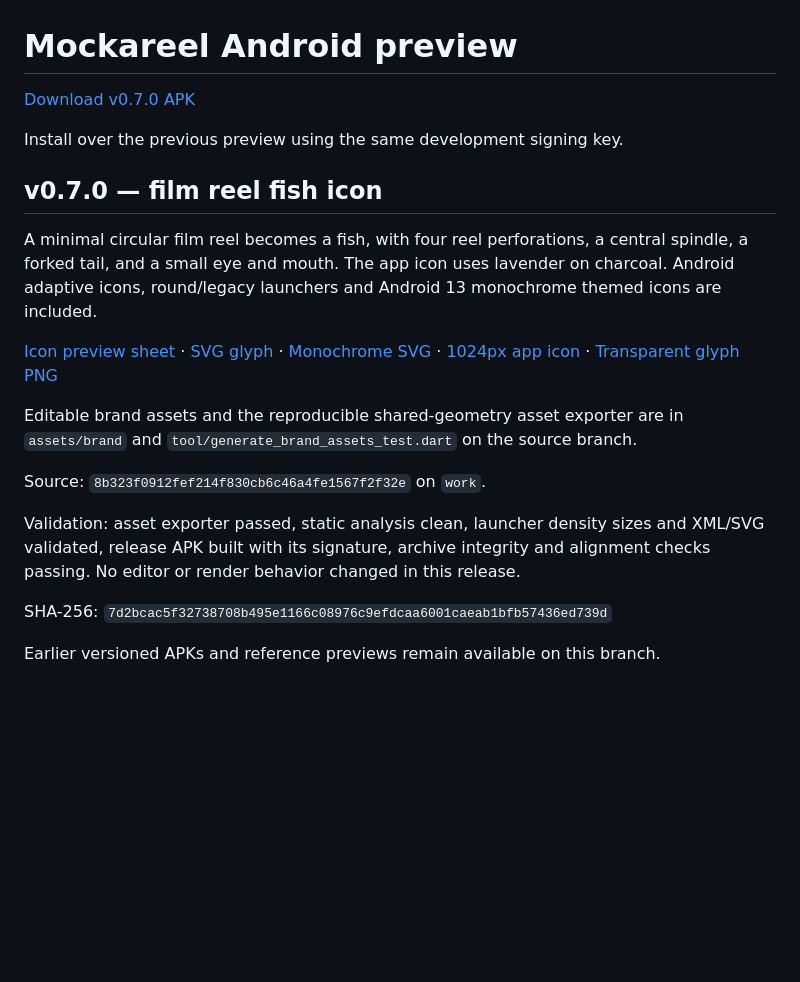
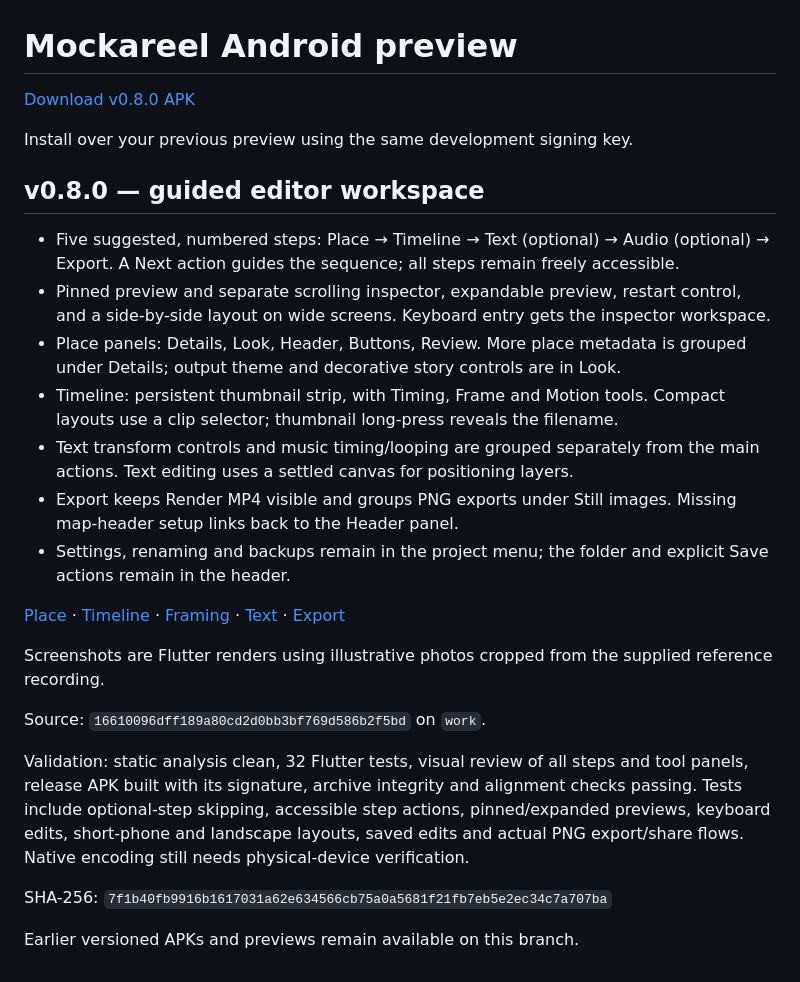
Before and after one commit to jc-tanedo/mockareel, a Markdown page: README.md, the part around the change. GitHub-like rendering; blank space fills up the shorter version.

Commit message:
Publish Mockareel v0.8.0 guided editor preview

```diff
--- a/README.md
+++ b/README.md
@@ -1,21 +1,27 @@
 # Mockareel Android preview
 
-[Download v0.7.0 APK](https://github.com/jc-tanedo/mockareel/raw/refs/heads/apk-preview/mockareel-0.7.0.apk)
+[Download v0.8.0 APK](https://github.com/jc-tanedo/mockareel/raw/refs/heads/apk-preview/mockareel-0.8.0.apk)
 
-Install over the previous preview using the same development signing key.
+Install over your previous preview using the same development signing key.
 
-## v0.7.0 — film reel fish icon
+## v0.8.0 — guided editor workspace
 
-A minimal circular film reel becomes a fish, with four reel perforations, a central spindle, a forked tail, and a small eye and mouth. The app icon uses lavender on charcoal. Android adaptive icons, round/legacy launchers and Android 13 monochrome themed icons are included.
+- Five suggested, numbered steps: Place → Timeline → Text (optional) → Audio (optional) → Export. A Next action guides the sequence; all steps remain freely accessible.
+- Pinned preview and separate scrolling inspector, expandable preview, restart control, and a side-by-side layout on wide screens. Keyboard entry gets the inspector workspace.
+- Place panels: Details, Look, Header, Buttons, Review. More place metadata is grouped under Details; output theme and decorative story controls are in Look.
+- Timeline: persistent thumbnail strip, with Timing, Frame and Motion tools. Compact layouts use a clip selector; thumbnail long-press reveals the filename.
+- Text transform controls and music timing/looping are grouped separately from the main actions. Text editing uses a settled canvas for positioning layers.
+- Export keeps Render MP4 visible and groups PNG exports under Still images. Missing map-header setup links back to the Header panel.
+- Settings, renaming and backups remain in the project menu; the folder and explicit Save actions remain in the header.
 
-[Icon preview sheet](icon-preview-0.7.0.png) · [SVG glyph](mockareel.svg) · [Monochrome SVG](mockareel-monochrome.svg) · [1024px app icon](mockareel-icon.png) · [Transparent glyph PNG](mockareel-mark.png)
+[Place](editor-place-0.8.0.png) · [Timeline](editor-timeline-0.8.0.png) · [Framing](editor-framing-0.8.0.png) · [Text](editor-text-0.8.0.png) · [Export](editor-export-0.8.0.png)
 
-Editable brand assets and the reproducible shared-geometry asset exporter are in `assets/brand` and `tool/generate_brand_assets_test.dart` on the source branch.
+Screenshots are Flutter renders using illustrative photos cropped from the supplied reference recording.
 
-Source: `8b323f0912fef214f830cb6c46a4fe1567f2f32e` on `work`.
+Source: `16610096dff189a80cd2d0bb3bf769d586b2f5bd` on `work`.
 
-Validation: asset exporter passed, static analysis clean, launcher density sizes and XML/SVG validated, release APK built with its signature, archive integrity and alignment checks passing. No editor or render behavior changed in this release.
+Validation: static analysis clean, 32 Flutter tests, visual review of all steps and tool panels, release APK built with its signature, archive integrity and alignment checks passing. Tests include optional-step skipping, accessible step actions, pinned/expanded previews, keyboard edits, short-phone and landscape layouts, saved edits and actual PNG export/share flows. Native encoding still needs physical-device verification.
 
-SHA-256: `7d2bcac5f32738708b495e1166c08976c9efdcaa6001caeab1bfb57436ed739d`
+SHA-256: `7f1b40fb9916b1617031a62e634566cb75a0a5681f21fb7eb5e2ec34c7a707ba`
 
-Earlier versioned APKs and reference previews remain available on this branch.
+Earlier versioned APKs and previews remain available on this branch.
```
Also changed, not shown: editor-export-0.8.0.png (added), editor-framing-0.8.0.png (added), editor-place-0.8.0.png (added), editor-text-0.8.0.png (added), editor-timeline-0.8.0.png (added), 2 other files.
